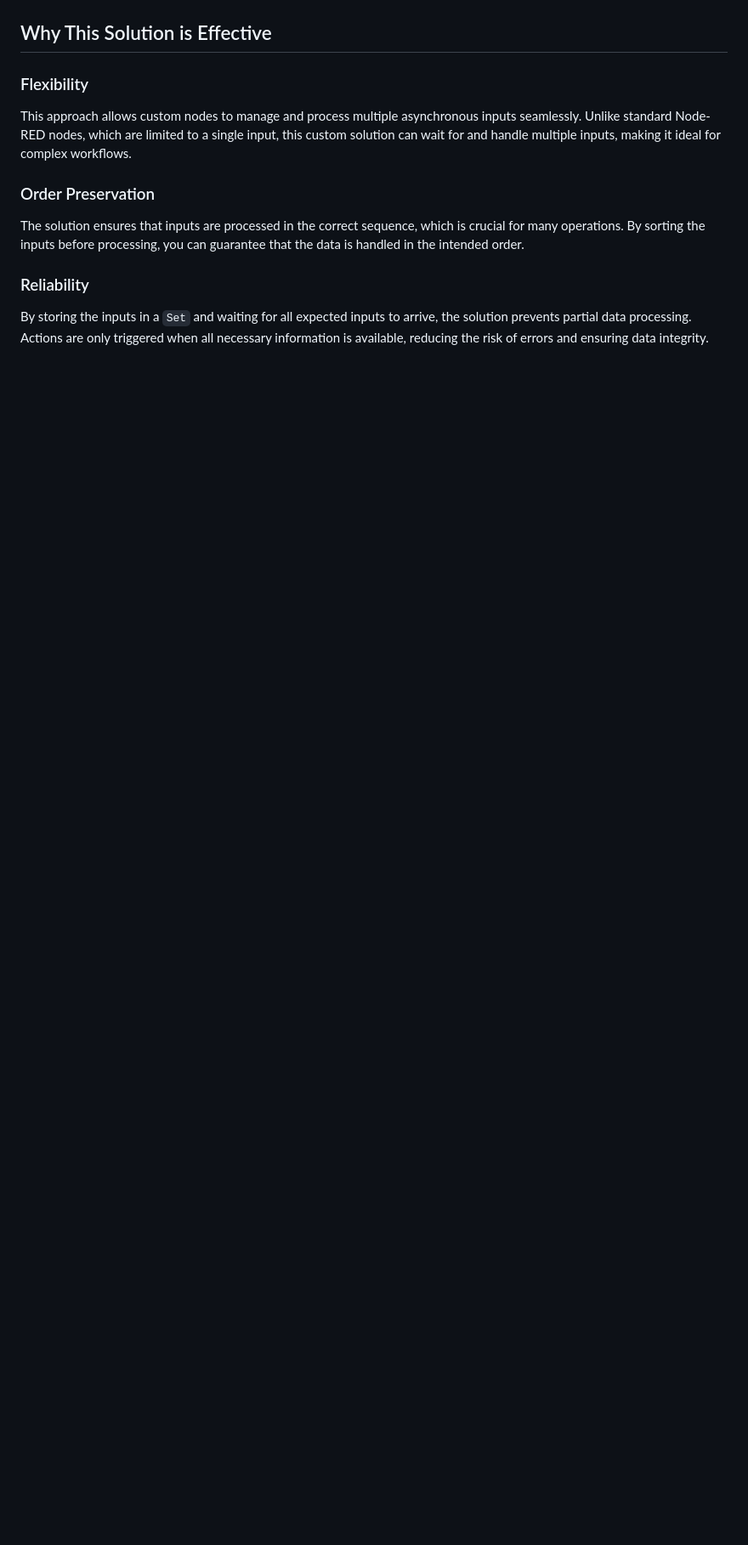
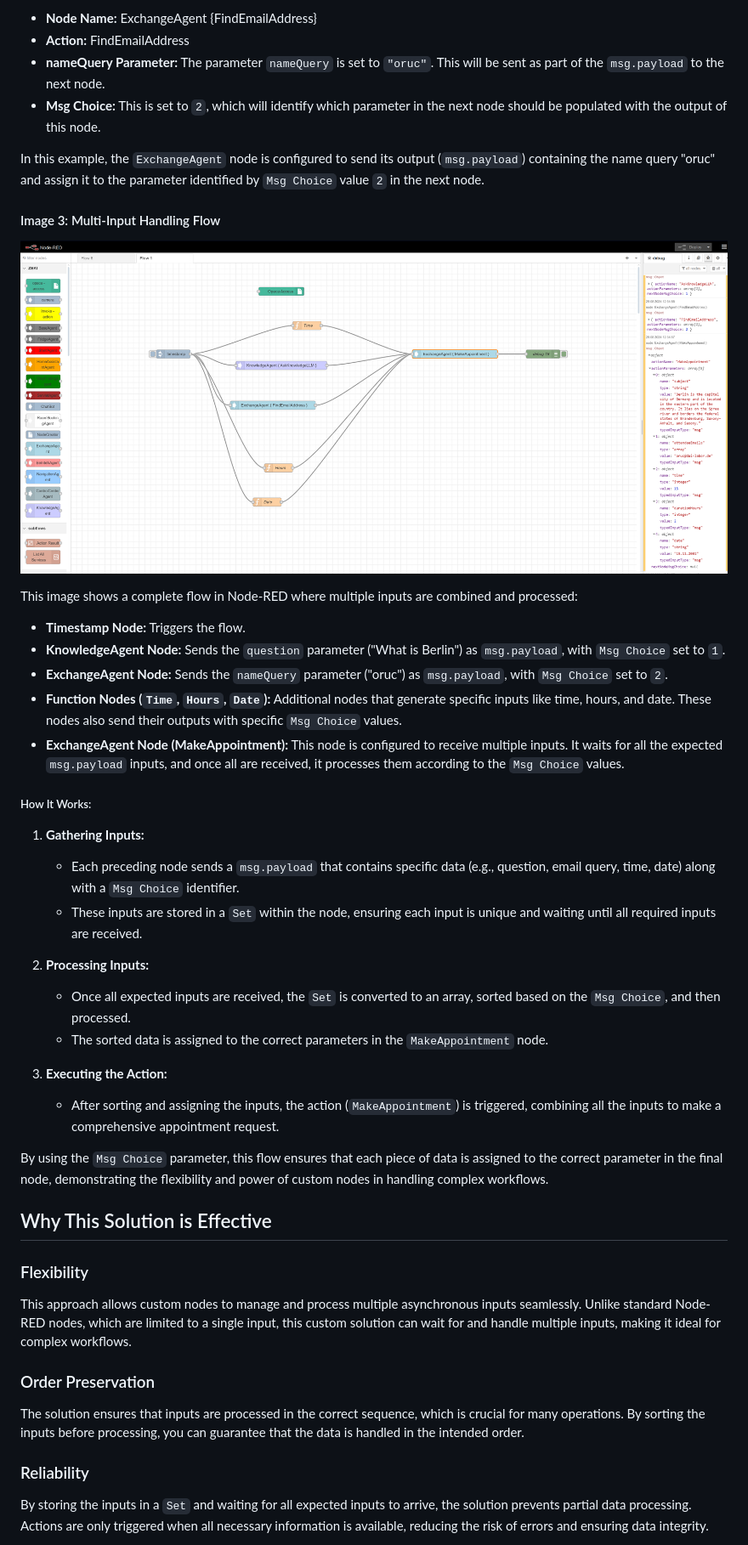
Before and after one commit to elifserra/opaca-node-red, a Markdown page: Multi-Input_Handling_Custom_NodeRED.md, the part around the change printed below. Shown: that part at 85% size. Drawn GitHub-style; blank space fills up the shorter version.

```diff
--- a/Multi-Input_Handling_Custom_NodeRED.md
+++ b/Multi-Input_Handling_Custom_NodeRED.md
@@ -149,3 +163,36 @@ node.on('input', async function(msg){
+- **Node Name:** ExchangeAgent {FindEmailAddress}
+- **Action:** FindEmailAddress
+- **nameQuery Parameter:** The parameter `nameQuery` is set to `"oruc"`. This will be sent as part of the `msg.payload` to the next node.
+- **Msg Choice:** This is set to `2`, which will identify which parameter in the next node should be populated with the output of this node.
+
+In this example, the `ExchangeAgent` node is configured to send its output (`msg.payload`) containing the name query "oruc" and assign it to the parameter identified by `Msg Choice` value `2` in the next node.
+
+#### Image 3: Multi-Input Handling Flow
+
+![Multi-Input Flow](./nodes/resources/Images/multi-input-sample.png)
+
+This image shows a complete flow in Node-RED where multiple inputs are combined and processed:
+
+- **Timestamp Node:** Triggers the flow.
+- **KnowledgeAgent Node:** Sends the `question` parameter ("What is Berlin") as `msg.payload`, with `Msg Choice` set to `1`.
+- **ExchangeAgent Node:** Sends the `nameQuery` parameter ("oruc") as `msg.payload`, with `Msg Choice` set to `2`.
+- **Function Nodes (`Time`, `Hours`, `Date`):** Additional nodes that generate specific inputs like time, hours, and date. These nodes also send their outputs with specific `Msg Choice` values.
+- **ExchangeAgent Node (MakeAppointment):** This node is configured to receive multiple inputs. It waits for all the expected `msg.payload` inputs, and once all are received, it processes them according to the `Msg Choice` values.
+
+##### How It Works:
+
+1. **Gathering Inputs:**
+   - Each preceding node sends a `msg.payload` that contains specific data (e.g., question, email query, time, date) along with a `Msg Choice` identifier.
+   - These inputs are stored in a `Set` within the node, ensuring each input is unique and waiting until all required inputs are received.
+
+2. **Processing Inputs:**
+   - Once all expected inputs are received, the `Set` is converted to an array, sorted based on the `Msg Choice`, and then processed.
+   - The sorted data is assigned to the correct parameters in the `MakeAppointment` node.
+
+3. **Executing the Action:**
+   - After sorting and assigning the inputs, the action (`MakeAppointment`) is triggered, combining all the inputs to make a comprehensive appointment request.
+
+By using the `Msg Choice` parameter, this flow ensures that each piece of data is assigned to the correct parameter in the final node, demonstrating the flexibility and power of custom nodes in handling complex workflows.
 
 ## Why This Solution is Effective
 
```
Also changed, not shown: other parts of Multi-Input_Handling_Custom_NodeRED.md (+16 -2 lines), nodes/resources/Images/input1.png (added), nodes/resources/Images/input2.png (added).
